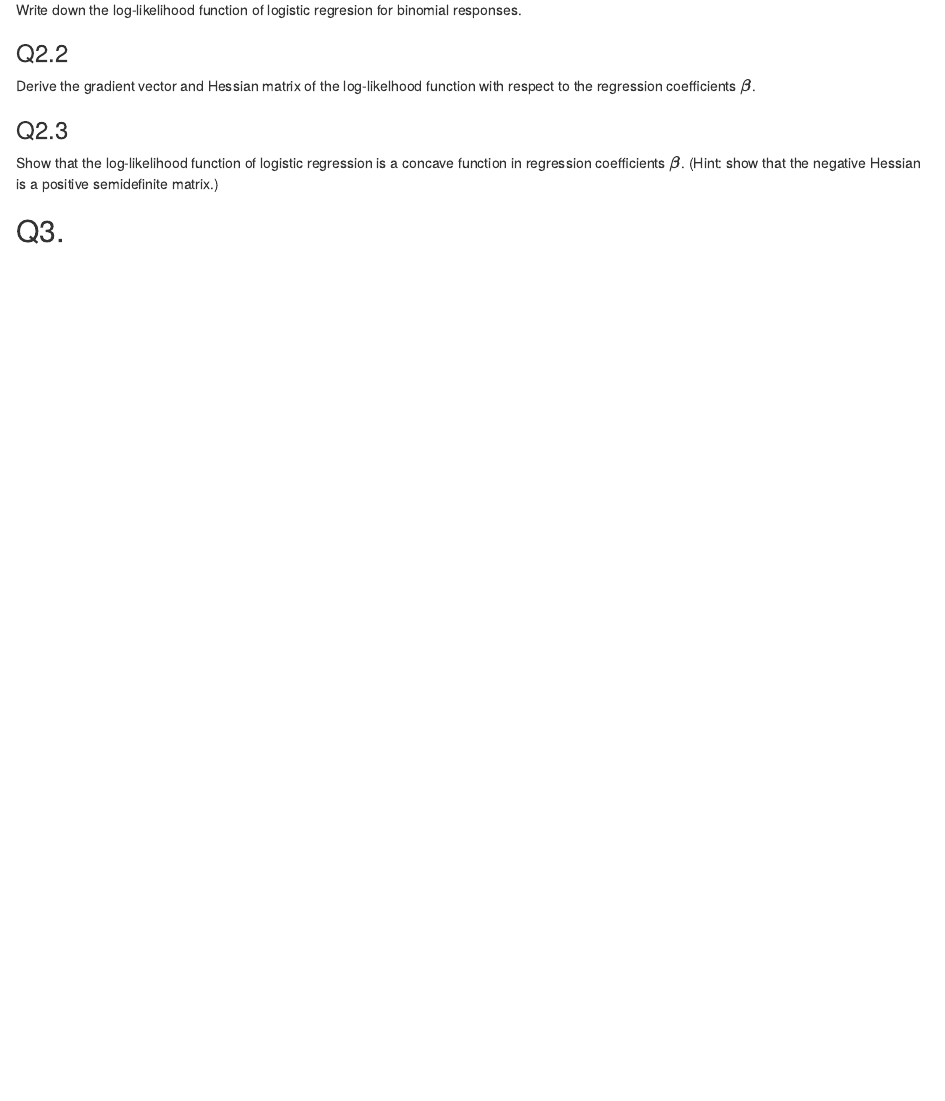
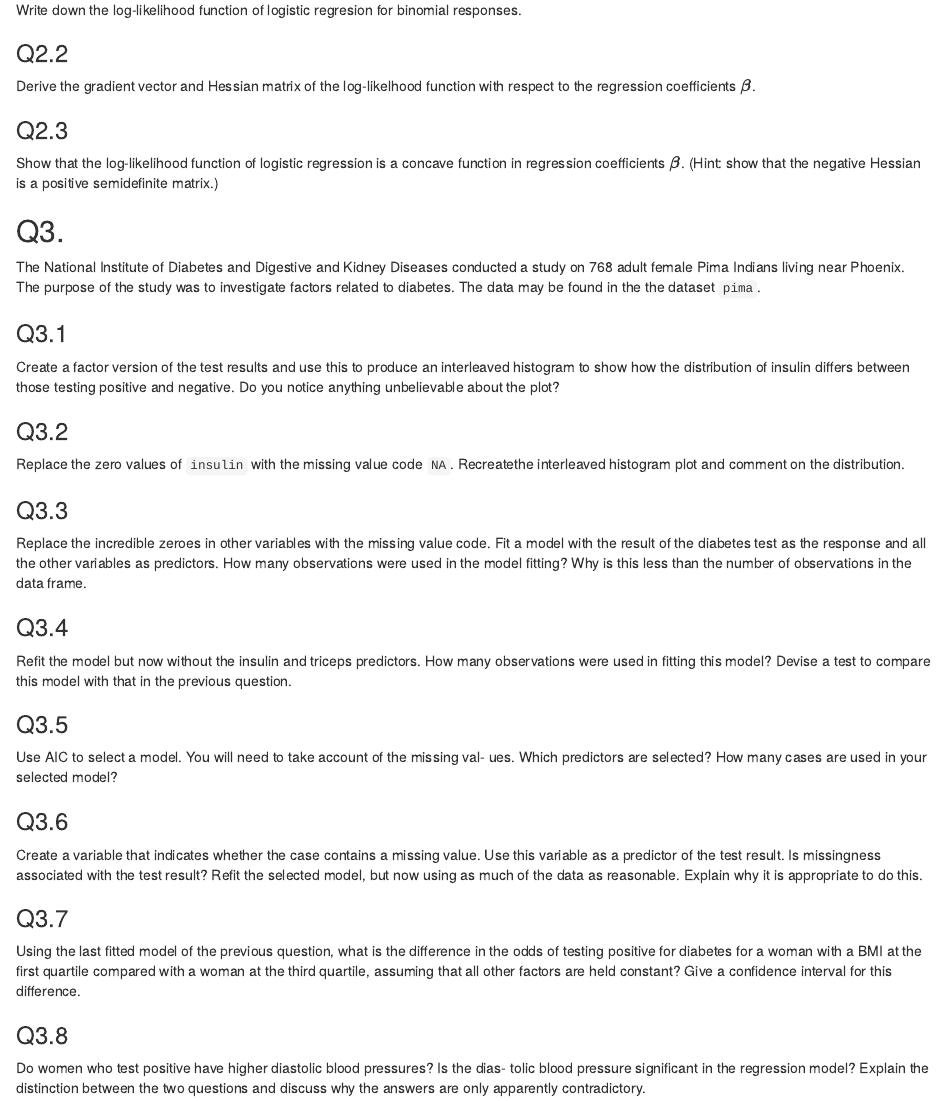
Before and after one commit to ucla-biostat-200c/2023spring, an R Markdown document (hw/hw1.Rmd): the page in a window 1100 px wide, from 830 px down before the commit and from 990 px down after it, so that both start at the same text. The pictures show the output file hw/hw1.html that the author committed with the source, opened offline.

Commit message:
update hw1

```diff
--- a/hw/hw1.Rmd
+++ b/hw/hw1.Rmd
@@ -54,3 +54,37 @@ Derive the gradient vector and Hessian matrix of the log-likelhood function with
 Show that the log-likelihood function of logistic regression is a concave function in regression coefficients $\boldsymbol{\beta}$. (Hint: show that the negative Hessian is a positive semidefinite matrix.)
 
 ## Q3.
+
+The National Institute of Diabetes and Digestive and Kidney Diseases conducted a study on 768 adult female Pima Indians living near Phoenix. The purpose of the study was to investigate factors related to diabetes. The data may be found in the the dataset `pima`.
+
+### Q3.1
+
+Create a factor version of the test results and use this to produce an interleaved histogram to show how the distribution of insulin differs between those testing positive and negative. Do you notice anything unbelievable about the plot?
+
+### Q3.2
+
+Replace the zero values of `insulin` with the missing value code `NA`. Recreatethe interleaved histogram plot and comment on the distribution.
+
+### Q3.3
+
+Replace the incredible zeroes in other variables with the missing value code. Fit a model with the result of the diabetes test as the response and all the other variables as predictors. How many observations were used in the model fitting? Why is this less than the number of observations in the data frame.
+
+### Q3.4
+
+Refit the model but now without the insulin and triceps predictors. How many observations were used in fitting this model? Devise a test to compare this model with that in the previous question.
+
+### Q3.5
+
+Use AIC to select a model. You will need to take account of the missing val- ues. Which predictors are selected? How many cases are used in your selected model?
+
+### Q3.6
+
+Create a variable that indicates whether the case contains a missing value. Use this variable as a predictor of the test result. Is missingness associated with the test result? Refit the selected model, but now using as much of the data as reasonable. Explain why it is appropriate to do this.
+
+### Q3.7
+
+Using the last fitted model of the previous question, what is the difference in the odds of testing positive for diabetes for a woman with a BMI at the first quartile compared with a woman at the third quartile, assuming that all other factors are held constant? Give a confidence interval for this difference.
+
+### Q3.8
+
+Do women who test positive have higher diastolic blood pressures? Is the dias- tolic blood pressure significant in the regression model? Explain the distinction between the two questions and discuss why the answers are only apparently contradictory.
```
Also changed, not shown: hw/hw1.html.
